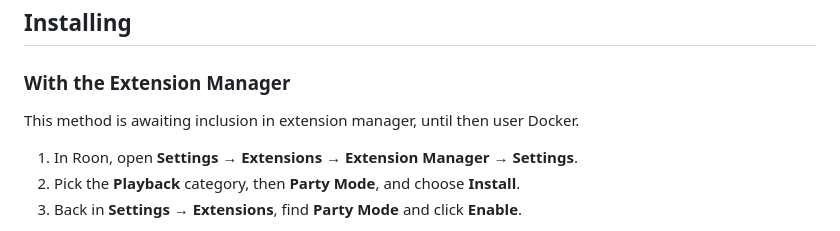
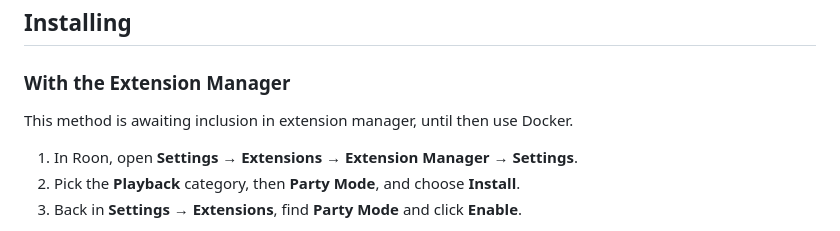
Before and after one commit to stubaggs/roon-extension-party-mode, a Markdown page: README.md, the part around the change. Drawn GitHub-style.

Commit message:
Fix typo in installation instructions

```diff
--- a/README.md
+++ b/README.md
@@ -29,7 +29,7 @@ What's changed in each version is in [RELEASES.md](RELEASES.md).
 
 ### With the Extension Manager
 
-This method is awaiting inclusion in extension manager, until then user Docker.
+This method is awaiting inclusion in extension manager, until then use Docker.
 
 1. In Roon, open **Settings → Extensions → Extension Manager → Settings**.
 2. Pick the **Playback** category, then **Party Mode**, and choose **Install**.
```
